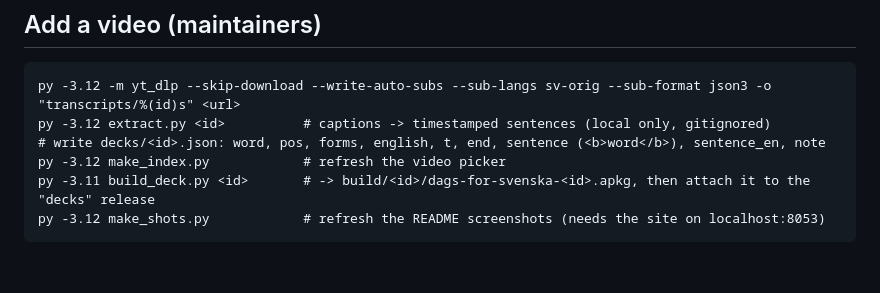
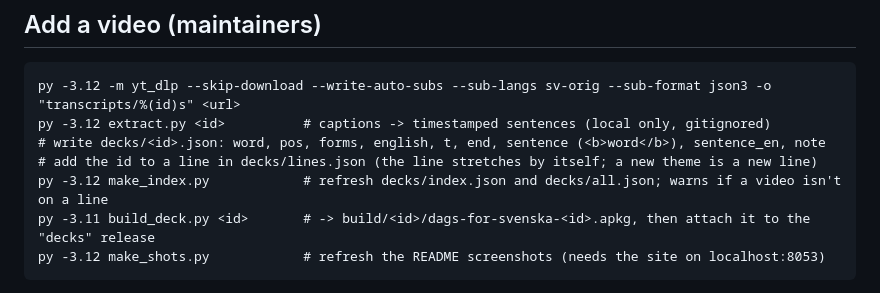
Before and after one commit to rajathpi/dags-svenska-cards, a Markdown page: README.md, the part around one of its changes. Rendered like a GitHub page; blank space fills up the shorter version.

````diff
--- a/README.md
+++ b/README.md
@@ -82,7 +84,8 @@ All 27 videos on the channel, 1,907 words.
 py -3.12 -m yt_dlp --skip-download --write-auto-subs --sub-langs sv-orig --sub-format json3 -o "transcripts/%(id)s" <url>
 py -3.12 extract.py <id>          # captions -> timestamped sentences (local only, gitignored)
 # write decks/<id>.json: word, pos, forms, english, t, end, sentence (<b>word</b>), sentence_en, note
-py -3.12 make_index.py            # refresh the video picker
+# add the id to a line in decks/lines.json (the line stretches by itself; a new theme is a new line)
+py -3.12 make_index.py            # refresh decks/index.json and decks/all.json; warns if a video isn't on a line
 py -3.11 build_deck.py <id>       # -> build/<id>/dags-for-svenska-<id>.apkg, then attach it to the "decks" release
 py -3.12 make_shots.py            # refresh the README screenshots (needs the site on localhost:8053)
 ```
````
Also changed, not shown: other parts of README.md (+14 -12 lines), shots/dark.jpg (deleted), shots/map.jpg (added), shots/phone.jpg, shots/station.jpg (added), shots/study.jpg (deleted), shots/words.jpg (deleted), 7 other files.
